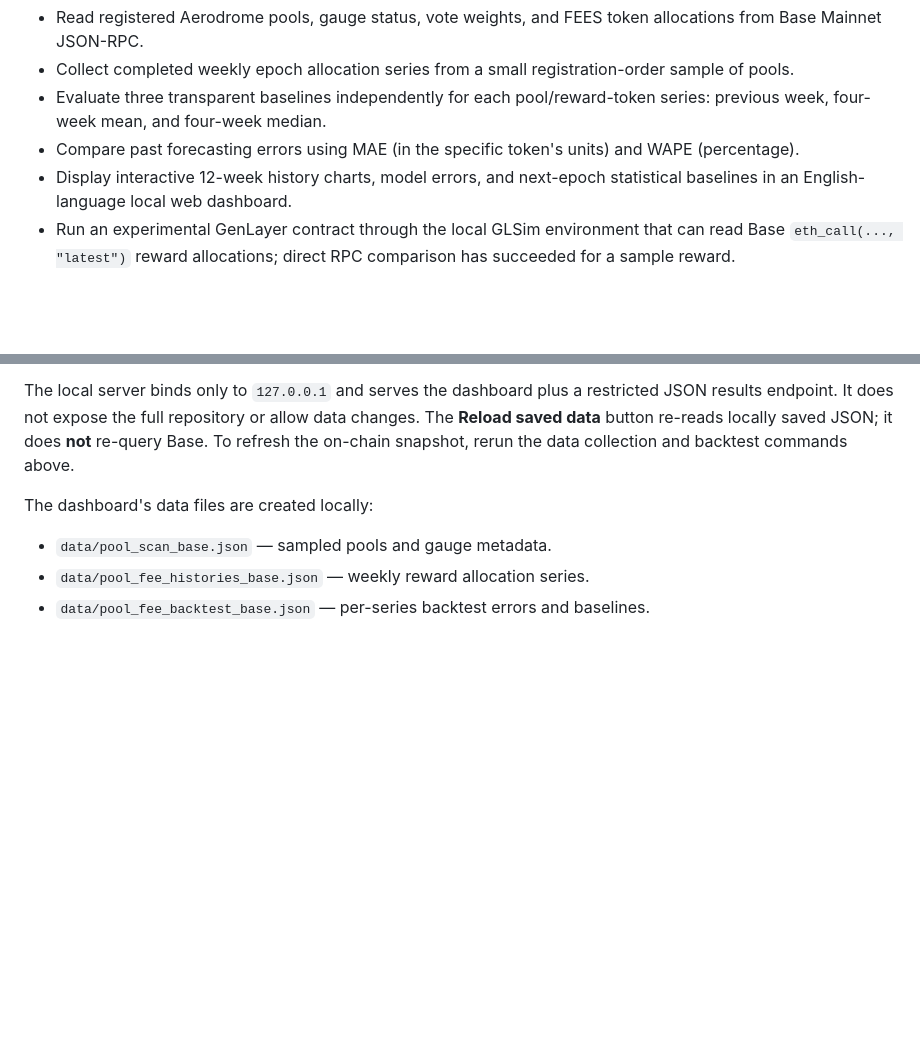
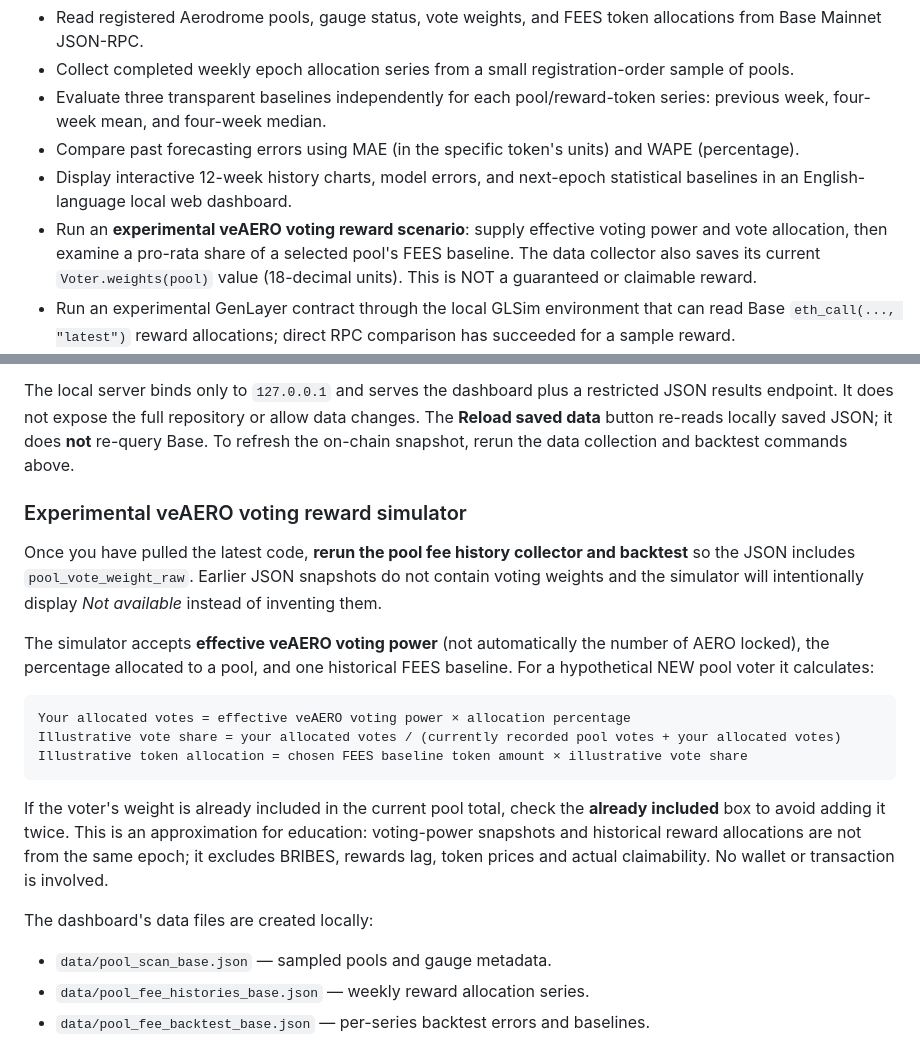
Before and after one commit to eser07/aeropredict-ai, a Markdown page: README.md, 2 parts joined by grey strips. GitHub-like rendering; blank space fills up the shorter version.

Commit message:
Document experimental veAERO reward share simulator and math limitations

````diff
--- a/README.md
+++ b/README.md
@@ -13,6 +13,7 @@ AeroPredict AI examines Aerodrome pool-level FEES token allocations, displays hi
 - Evaluate three transparent baselines independently for each pool/reward-token series: previous week, four-week mean, and four-week median.
 - Compare past forecasting errors using MAE (in the specific token's units) and WAPE (percentage).
 - Display interactive 12-week history charts, model errors, and next-epoch statistical baselines in an English-language local web dashboard.
+- Run an **experimental veAERO voting reward scenario**: supply effective voting power and vote allocation, then examine a pro-rata share of a selected pool's FEES baseline. The data collector also saves its current `Voter.weights(pool)` value (18-decimal units). This is NOT a guaranteed or claimable reward.
 - Run an experimental GenLayer contract through the local GLSim environment that can read Base `eth_call(..., "latest")` reward allocations; direct RPC comparison has succeeded for a sample reward.
 - Maintain a separate prototype for forecast submission and future settlement, which still requires further verification and suitable historical-state RPC access.
 
@@ -37,6 +38,20 @@ python scripts/serve_dashboard.py
 Open **http://localhost:8765/** in your browser. Press **Ctrl+C** in the dashboard terminal to stop it.
 
 The local server binds only to `127.0.0.1` and serves the dashboard plus a restricted JSON results endpoint. It does not expose the full repository or allow data changes. The **Reload saved data** button re-reads locally saved JSON; it does **not** re-query Base. To refresh the on-chain snapshot, rerun the data collection and backtest commands above.
+
+### Experimental veAERO voting reward simulator
+
+Once you have pulled the latest code, **rerun the pool fee history collector and backtest** so the JSON includes `pool_vote_weight_raw`. Earlier JSON snapshots do not contain voting weights and the simulator will intentionally display *Not available* instead of inventing them.
+
+The simulator accepts **effective veAERO voting power** (not automatically the number of AERO locked), the percentage allocated to a pool, and one historical FEES baseline. For a hypothetical NEW pool voter it calculates:
+
+```text
+Your allocated votes = effective veAERO voting power × allocation percentage
+Illustrative vote share = your allocated votes / (currently recorded pool votes + your allocated votes)
+Illustrative token allocation = chosen FEES baseline token amount × illustrative vote share
+```
+
+If the voter's weight is already included in the current pool total, check the **already included** box to avoid adding it twice. This is an approximation for education: voting-power snapshots and historical reward allocations are not from the same epoch; it excludes BRIBES, rewards lag, token prices and actual claimability. No wallet or transaction is involved.
 
 The dashboard's data files are created locally:
 
````
